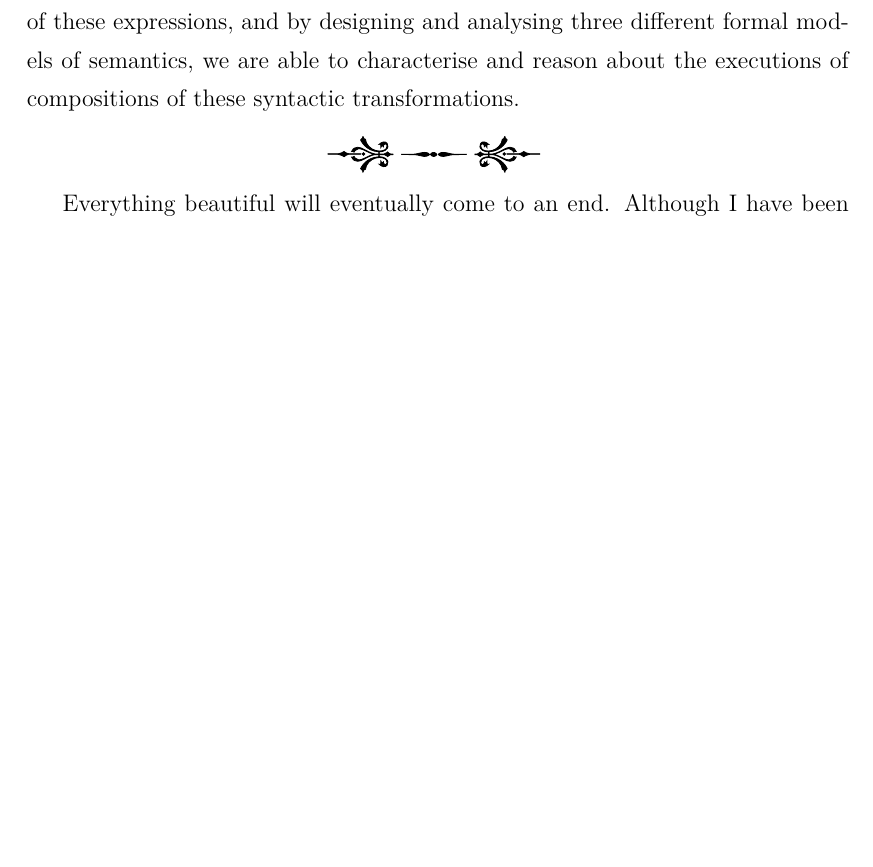
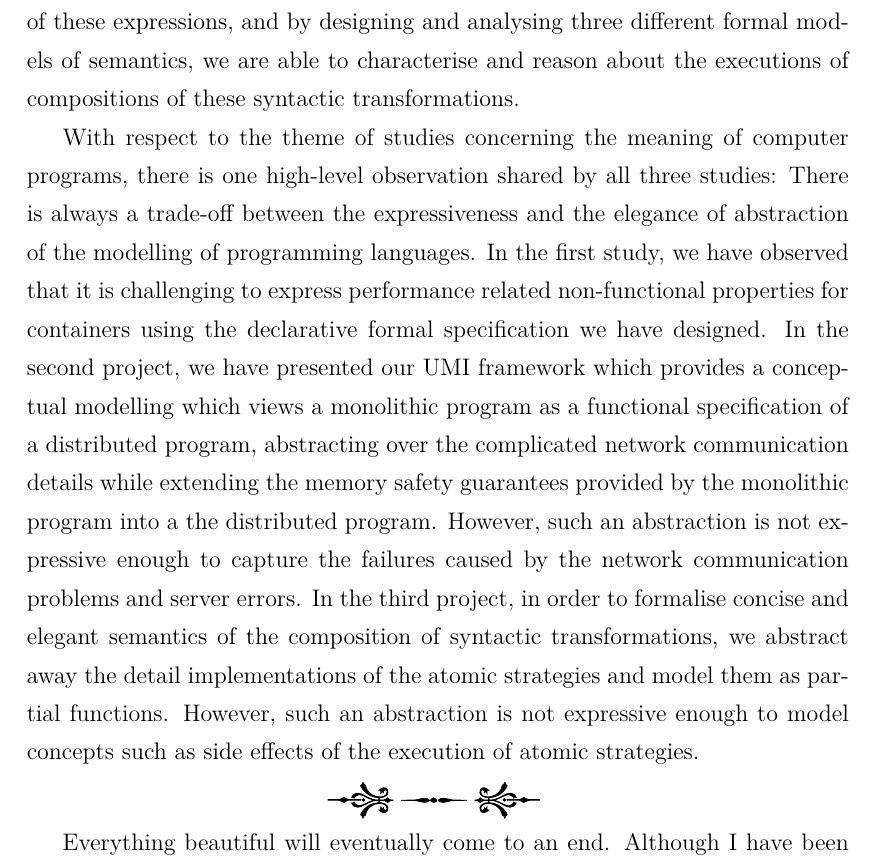
Before and after one commit to XYUnknown/Necronomicon, a LaTeX thesis (latest_infthesis/infthesis.tex, which reads latest_infthesis/chap5.tex): part of page 139 of 154 before the commit and part of page 139 of 156 after it, cut so that both start at the same text, the shorter picture padded with empty space. Compiled offline with XeLaTeX.

Commit message:
Updates from Overleaf

```diff
--- a/latest_infthesis/chap5.tex
+++ b/latest_infthesis/chap5.tex
@@ -37,6 +37,8 @@ The study discussed in chapter~\ref{chap3} is conducted to address the second co
 
 The study discussed in chapter~\ref{chap4} is conducted to address the third conceptual question: How do we characterise the relationship between the \emph{syntax} and \emph{semantics} of programming languages? The study focuses on a thorough examination of the semantics of a core calculus --- System S --- of a family of strategic rewriting languages that instructs syntactic transformations. More specifically, we formalise a denotational semantics and big-step operational semantics of System S, featuring errors, divergence, and non-determinism. In addition, we prove the equivalence of these two semantic models, showing that they are equally expressive, and model the same meaning of System S. We then present an axiomatic model of System S, which is a weakest precondition calculus, allowing us to reason about the executions of rewrites encoded in System S. Regarding to the conceptual question, this study demonstrate a perhaps interesting observation: As for strategic rewriting languages, the syntax and semantics are interdependent. The syntactic transformations of expressions encode the meaning for the evaluation of these expressions, and by designing and analysing three different formal models of semantics, we are able to characterise and reason about the executions of compositions of these syntactic transformations.
 
+With respect to the theme of studies concerning the meaning of computer programs, there is one high-level observation shared by all three studies: There is always a trade-off between the expressiveness and the elegance of abstraction of the modelling of programming languages. In the first study, we have observed that it is challenging to express performance related non-functional properties for containers using the declarative formal specification we have designed. In the second project, we have presented our UMI framework which provides a conceptual modelling which views a monolithic program as a functional specification of a distributed program, abstracting over the complicated network communication details while extending the memory safety guarantees provided by the monolithic program into a the distributed program. However, such an abstraction is not expressive enough to capture the failures caused by the network communication problems and server errors. In the third project, in order to formalise concise and elegant semantics of the composition of syntactic transformations, we abstract away the detail implementations of the atomic strategies and model them as partial functions. However, such an abstraction is not expressive enough to model concepts such as side effects of the execution of atomic strategies.
+
 \begin{center}
 \vspace{-0.7em}
 \pgfornament[width=0.08*\framesize]{11}
```
